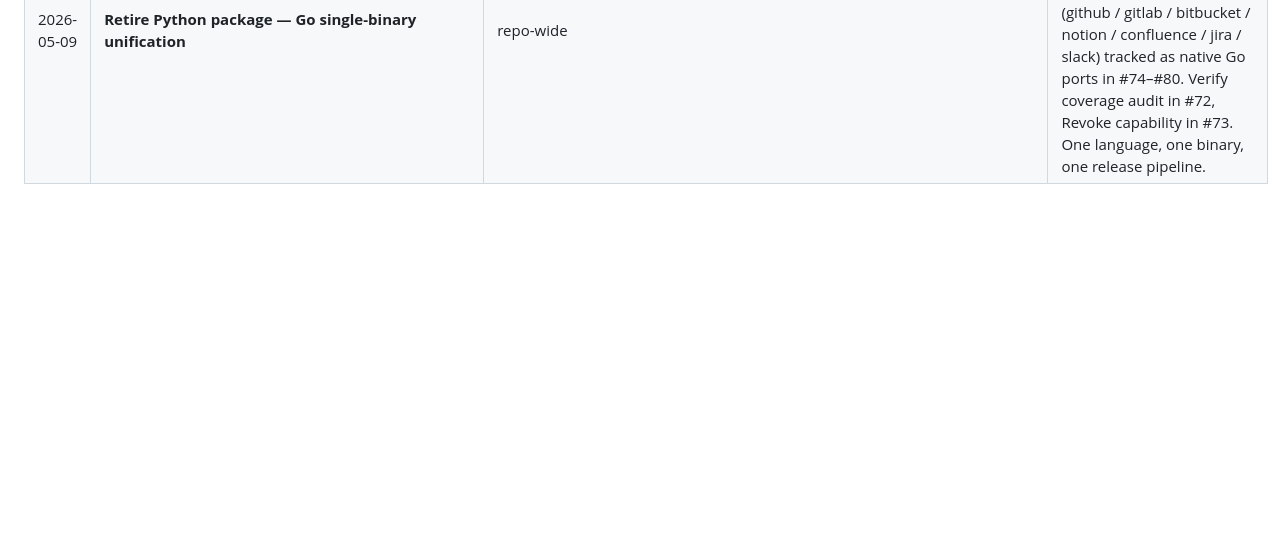
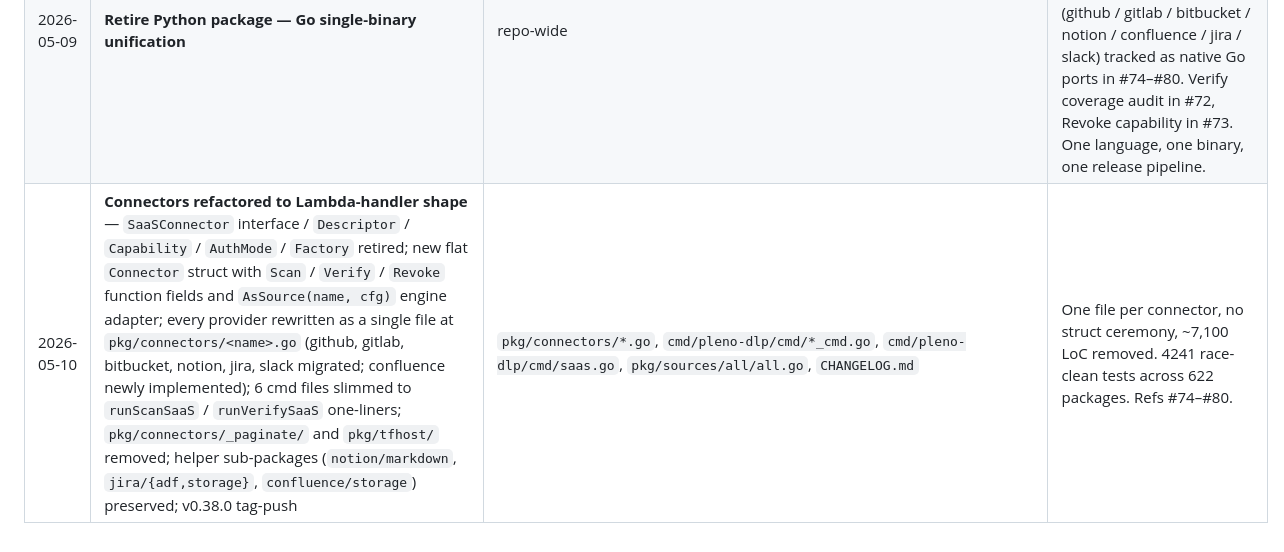
Before and after one commit to plenoai/pleno-dlp, a Markdown page: CLAUDE.md, the part around the change. Rendered like a GitHub page; blank space fills up the shorter version.

```diff
--- a/CLAUDE.md
+++ b/CLAUDE.md
@@ -95,3 +95,4 @@ without invoking the orchestrator.
 | 2026-05-08 | **Re-split: connectors are SaaS-unit, engines are detection** — connectors back to per-provider (github, gitlab, …); native/trufflehog/gitleaks/pii moved to `pleno_dlp.engines.*` as plain `XEngine` classes (no spec, no registry); `ConnectorSpec.role` → `ConnectorSpec.capabilities: frozenset[Capability]` (`SOURCE`/`VERIFY`/`REVOKE`); new `Verifier`/`Revoker` Protocols + `VerifyResult`/`RevokeResult`; `Engine` Protocol; github implements `verify(secret)` against `GET /user`; CLI gains `pleno-dlp verify <connector>` and `--engine` (was `--detector`); py-v0.11.0 tag-push | `python/src/pleno_dlp/{core,registry,pipeline,cli,__init__}.py`, `python/src/pleno_dlp/engines/*.py`, `python/src/pleno_dlp/connectors/github.py`, tests, README, CHANGELOG | Right level of abstraction: connectors model providers, engines model scanners. 255 passing Python tests, ruff + src mypy strict clean |
 | 2026-05-09 | **Detection moves inside each SaaS connector** — every connector advertises `Capability.DETECT` and exposes `detect(doc) -> AsyncIterator[Finding]`; `DetectViaEngineMixin` wraps a configurable internal engine (default `native`); `Engine` Protocol → `Detector` Protocol with single `detect(doc)` method; engines' `scan` renamed `detect`; `Pipeline(connector, detector=None)` defaults to using the connector itself as Detector; CLI `--engine X` becomes a connector option shorthand (no separate engine selection); py-v0.12.0 tag-push | `python/src/pleno_dlp/{core,pipeline,cli,__init__}.py`, `python/src/pleno_dlp/connectors/{_detect,*}.py`, `python/src/pleno_dlp/engines/*.py`, tests, README, CHANGELOG | Surface is per-SaaS, engines are the internal substrate. 273 passing Python tests, ruff + src mypy strict clean |
 | 2026-05-09 | **Retire Python package — Go single-binary unification** | repo-wide | `python/` tree, `.github/workflows/{test-py,release-py}.yml`, `py-vX.Y.Z` tag pattern all removed. SaaS connectors (github / gitlab / bitbucket / notion / confluence / jira / slack) tracked as native Go ports in #74–#80. Verify coverage audit in #72, Revoke capability in #73. One language, one binary, one release pipeline. |
+| 2026-05-10 | **Connectors refactored to Lambda-handler shape** — `SaaSConnector` interface / `Descriptor` / `Capability` / `AuthMode` / `Factory` retired; new flat `Connector` struct with `Scan` / `Verify` / `Revoke` function fields and `AsSource(name, cfg)` engine adapter; every provider rewritten as a single file at `pkg/connectors/<name>.go` (github, gitlab, bitbucket, notion, jira, slack migrated; confluence newly implemented); 6 cmd files slimmed to `runScanSaaS` / `runVerifySaaS` one-liners; `pkg/connectors/_paginate/` and `pkg/tfhost/` removed; helper sub-packages (`notion/markdown`, `jira/{adf,storage}`, `confluence/storage`) preserved; v0.38.0 tag-push | `pkg/connectors/*.go`, `cmd/pleno-dlp/cmd/*_cmd.go`, `cmd/pleno-dlp/cmd/saas.go`, `pkg/sources/all/all.go`, `CHANGELOG.md` | One file per connector, no struct ceremony, ~7,100 LoC removed. 4241 race-clean tests across 622 packages. Refs #74–#80. |
```
Also changed, not shown: CHANGELOG.md (+74 -7 lines).
